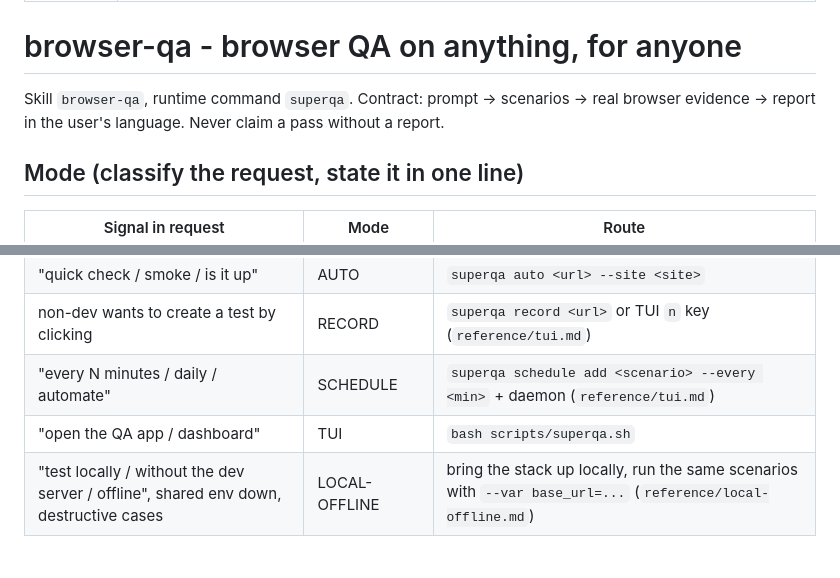
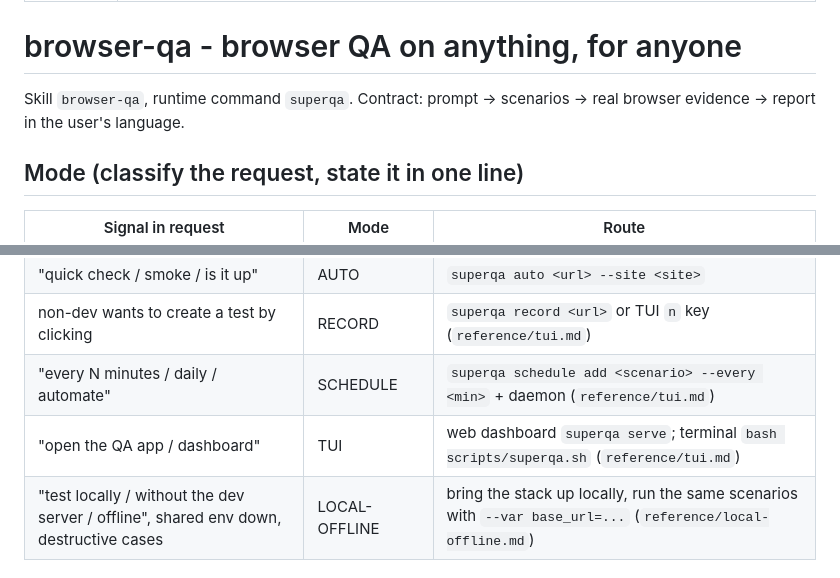
Before and after one commit to cskwork/browser-qa, a Markdown page: skills/browser-qa/SKILL.md, 2 parts joined by grey strips. Drawn GitHub-style.

```diff
--- a/skills/browser-qa/SKILL.md
+++ b/skills/browser-qa/SKILL.md
@@ -6,7 +6,7 @@ description: Browser QA for any website with reviewable YAML DAG scenarios, plus
 # browser-qa - browser QA on anything, for anyone
 
 Skill `browser-qa`, runtime command `superqa`. Contract: prompt -> scenarios -> real
-browser evidence -> report in the user's language. Never claim a pass without a report.
+browser evidence -> report in the user's language.
 
 ## Mode (classify the request, state it in one line)
 
@@ -18,7 +18,7 @@ browser evidence -> report in the user's language. Never claim a pass without a
 | "quick check / smoke / is it up" | AUTO | `superqa auto <url> --site <site>` |
 | non-dev wants to create a test by clicking | RECORD | `superqa record <url>` or TUI `n` key (`reference/tui.md`) |
 | "every N minutes / daily / automate" | SCHEDULE | `superqa schedule add <scenario> --every <min>` + daemon (`reference/tui.md`) |
-| "open the QA app / dashboard" | TUI | `bash scripts/superqa.sh` |
+| "open the QA app / dashboard" | TUI | web dashboard `superqa serve`; terminal `bash scripts/superqa.sh` (`reference/tui.md`) |
 | "test locally / without the dev server / offline", shared env down, destructive cases | LOCAL-OFFLINE | bring the stack up locally, run the same scenarios with `--var base_url=...` (`reference/local-offline.md`) |
 
 ## Hard rules
```
Also changed, not shown: other parts of skills/browser-qa/SKILL.md (+8 -6 lines), 1 other file.
